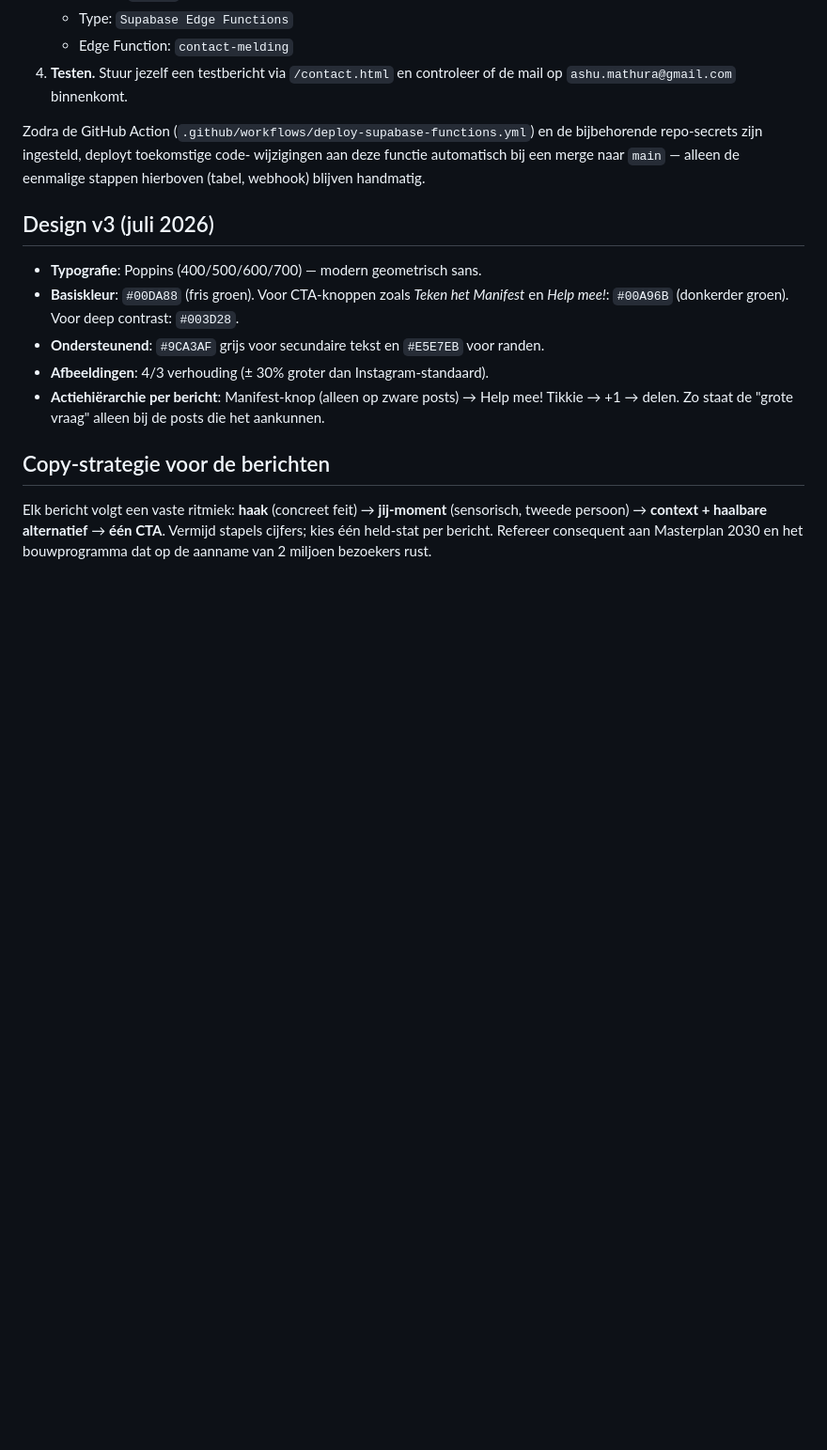
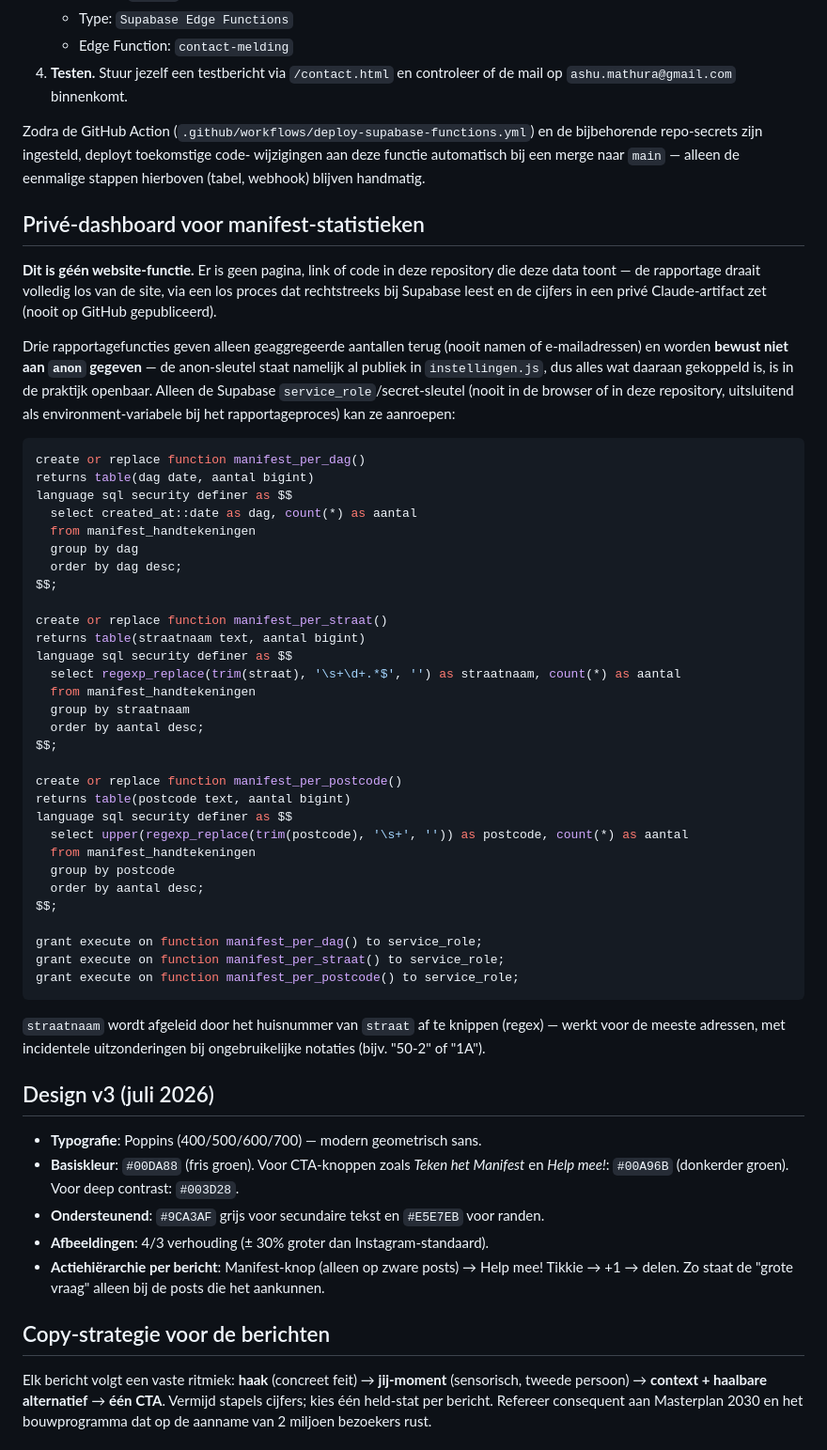
Before and after one commit to ashumathura/BurenvanArtis, a Markdown page: README.md, the part around the change. Shown at 94% size. Rendered like a GitHub page; blank space fills up the shorter version.

Commit message:
Document SQL for a private manifest-statistics dashboard
Adds the SQL for 3 aggregate-only RPC functions (signups per day,
per street, per postcode) used by a separate, private reporting
process — not wired into the website or anon-accessible, only
callable with the Supabase service/secret key.

Co-Authored-By: Claude Sonnet 5 <noreply@anthropic.com>
Claude-Session: https://claude.ai/code/session_01UBFJZxvKwNCZmp3aWREPwW

````diff
--- a/README.md
+++ b/README.md
@@ -203,6 +203,58 @@ en de bijbehorende repo-secrets zijn ingesteld, deployt toekomstige code-
 wijzigingen aan deze functie automatisch bij een merge naar `main` — alleen
 de eenmalige stappen hierboven (tabel, webhook) blijven handmatig.
 
+## Privé-dashboard voor manifest-statistieken
+
+**Dit is géén website-functie.** Er is geen pagina, link of code in deze
+repository die deze data toont — de rapportage draait volledig los van de
+site, via een los proces dat rechtstreeks bij Supabase leest en de cijfers
+in een privé Claude-artifact zet (nooit op GitHub gepubliceerd).
+
+Drie rapportagefuncties geven alleen geaggregeerde aantallen terug (nooit
+namen of e-mailadressen) en worden **bewust niet aan `anon` gegeven** — de
+anon-sleutel staat namelijk al publiek in `instellingen.js`, dus alles wat
+daaraan gekoppeld is, is in de praktijk openbaar. Alleen de Supabase
+`service_role`/secret-sleutel (nooit in de browser of in deze repository,
+uitsluitend als environment-variabele bij het rapportageproces) kan ze
+aanroepen:
+
+```sql
+create or replace function manifest_per_dag()
+returns table(dag date, aantal bigint)
+language sql security definer as $$
+  select created_at::date as dag, count(*) as aantal
+  from manifest_handtekeningen
+  group by dag
+  order by dag desc;
+$$;
+
+create or replace function manifest_per_straat()
+returns table(straatnaam text, aantal bigint)
+language sql security definer as $$
+  select regexp_replace(trim(straat), '\s+\d+.*$', '') as straatnaam, count(*) as aantal
+  from manifest_handtekeningen
+  group by straatnaam
+  order by aantal desc;
+$$;
+
+create or replace function manifest_per_postcode()
+returns table(postcode text, aantal bigint)
+language sql security definer as $$
+  select upper(regexp_replace(trim(postcode), '\s+', '')) as postcode, count(*) as aantal
+  from manifest_handtekeningen
+  group by postcode
+  order by aantal desc;
+$$;
+
+grant execute on function manifest_per_dag() to service_role;
+grant execute on function manifest_per_straat() to service_role;
+grant execute on function manifest_per_postcode() to service_role;
+```
+
+`straatnaam` wordt afgeleid door het huisnummer van `straat` af te knippen
+(regex) — werkt voor de meeste adressen, met incidentele uitzonderingen
+bij ongebruikelijke notaties (bijv. "50-2" of "1A").
+
 ## Design v3 (juli 2026)
 
 - **Typografie**: Poppins (400/500/600/700) — modern geometrisch sans.
````
